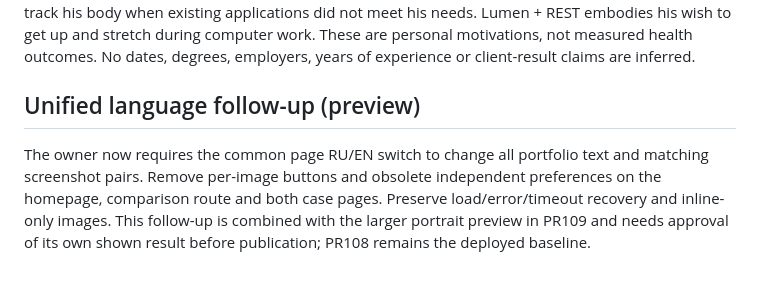
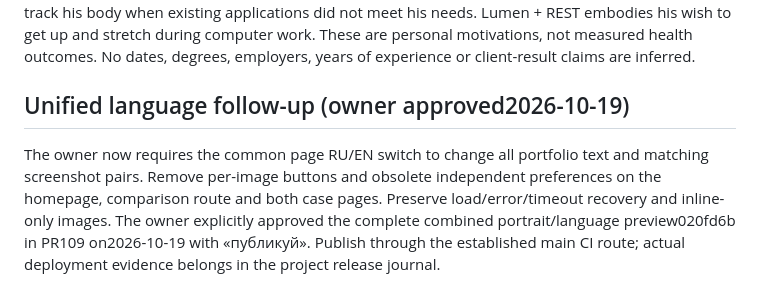
Before and after one commit to SpiritusMalus/family-pie, a Markdown page: PRODUCT.md, the part around the change. Rendered like a GitHub page.

```diff
--- a/PRODUCT.md
+++ b/PRODUCT.md
@@ -50,6 +50,6 @@ Use plain, concrete descriptions in RU and EN: name the application, its purpose
 
 The owner started with a website intended to help his father find new clients, then took programming courses and found his first development job. That job gave him experience from development to production and production support. He wants his main work to be in a team, is also interested in client projects, and develops personal products in his free time. He values reliable software, responsiveness, mutual understanding and teamwork. Driftora grew from his wish to lose weight and track his body when existing applications did not meet his needs. Lumen + REST embodies his wish to get up and stretch during computer work. These are personal motivations, not measured health outcomes. No dates, degrees, employers, years of experience or client-result claims are inferred.
 
-## Unified language follow-up (preview)
+## Unified language follow-up (owner approved2026-10-19)
 
-The owner now requires the common page RU/EN switch to change all portfolio text and matching screenshot pairs. Remove per-image buttons and obsolete independent preferences on the homepage, comparison route and both case pages. Preserve load/error/timeout recovery and inline-only images. This follow-up is combined with the larger portrait preview in PR109 and needs approval of its own shown result before publication; PR108 remains the deployed baseline.
+The owner now requires the common page RU/EN switch to change all portfolio text and matching screenshot pairs. Remove per-image buttons and obsolete independent preferences on the homepage, comparison route and both case pages. Preserve load/error/timeout recovery and inline-only images. The owner explicitly approved the complete combined portrait/language preview020fd6b in PR109 on2026-10-19 with «публикуй». Publish through the established main CI route; actual deployment evidence belongs in the project release journal.
```
Also changed, not shown: .impeccable/surfaces/site-index-html.md (+3 -3 lines), DESIGN.md (+2 -2 lines).
